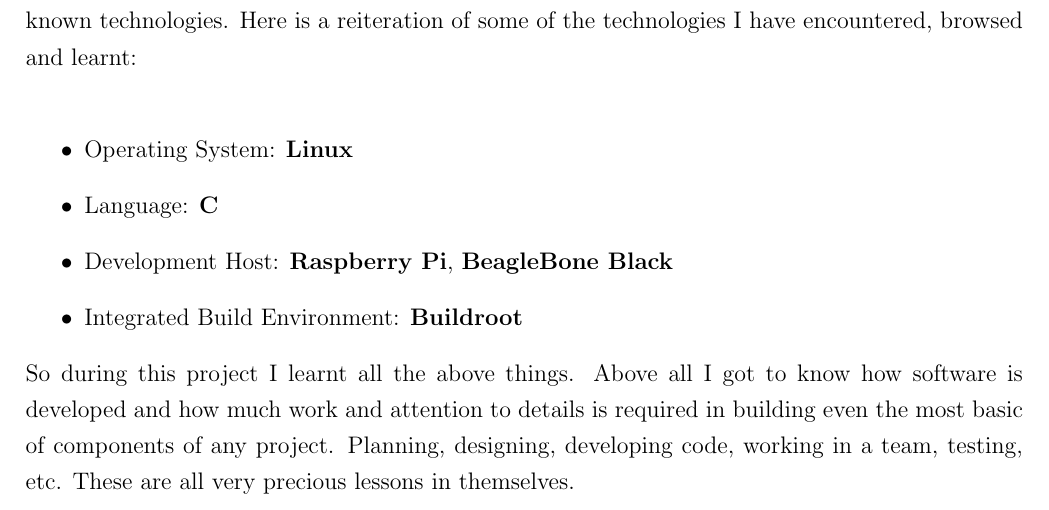
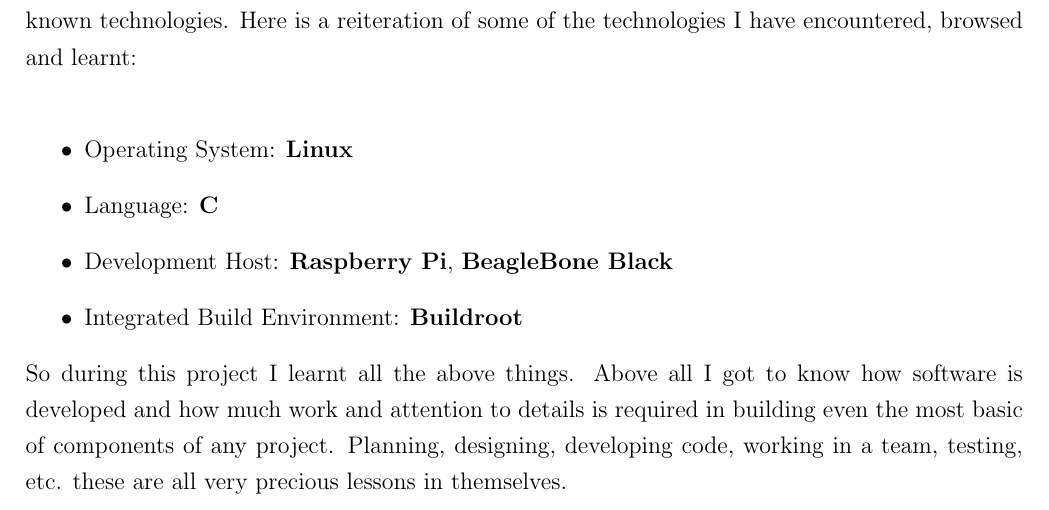
Before and after one commit to Govind9/Six-Months-Project-Synopsis, a LaTeX thesis (latex/report.tex, which reads latex/input/chapterFive.tex): part of page 57 of 58, cut so that both start at the same text. Compiled offline with pdfLaTeX; a LaTeX package or settings file that is missing is left out.

Commit message:
Update chapterFive.tex

```diff
--- a/latex/input/chapterFive.tex
+++ b/latex/input/chapterFive.tex
@@ -8,7 +8,7 @@ The whole experience of working on this project and contributing in a few others
 	\item Development Host: \textbf{Raspberry Pi}, \textbf{BeagleBone Black}
 	\item Integrated Build Environment: \textbf{Buildroot}
 \end{itemize}
-So during this project I learnt all the above things. Above all I got to know how software is developed and how much work and attention to details is required in building even the most basic of components of any project. Planning, designing, developing code, working in a team, testing, etc. These are all very precious lessons in themselves.
+So during this project I learnt all the above things. Above all I got to know how software is developed and how much work and attention to details is required in building even the most basic of components of any project. Planning, designing, developing code, working in a team, testing, etc. these are all very precious lessons in themselves.
 \section{Future Scope}
 Bluetooth Low Energy is a relatively new technology. This implies that there is a long road ahead of more features, more research and more hardware for this technology. As such there is always room for inclusion in the Linux kernel for all of this. If the completely new hardware is introduced then it becomes very important to have its driver included in Linux. This is not just have the support for the device in Linux but it also acts like an endorsement for the device that its driver has been registered with the coveted Linux kernel.\\
 Talking specifically about some of the other Bluetooth Low Energy solutions by ST, following two come to immediate consideration that can also be driven by a Linux host by means of device driver written in a manner much similar to BlueNRG:
```
